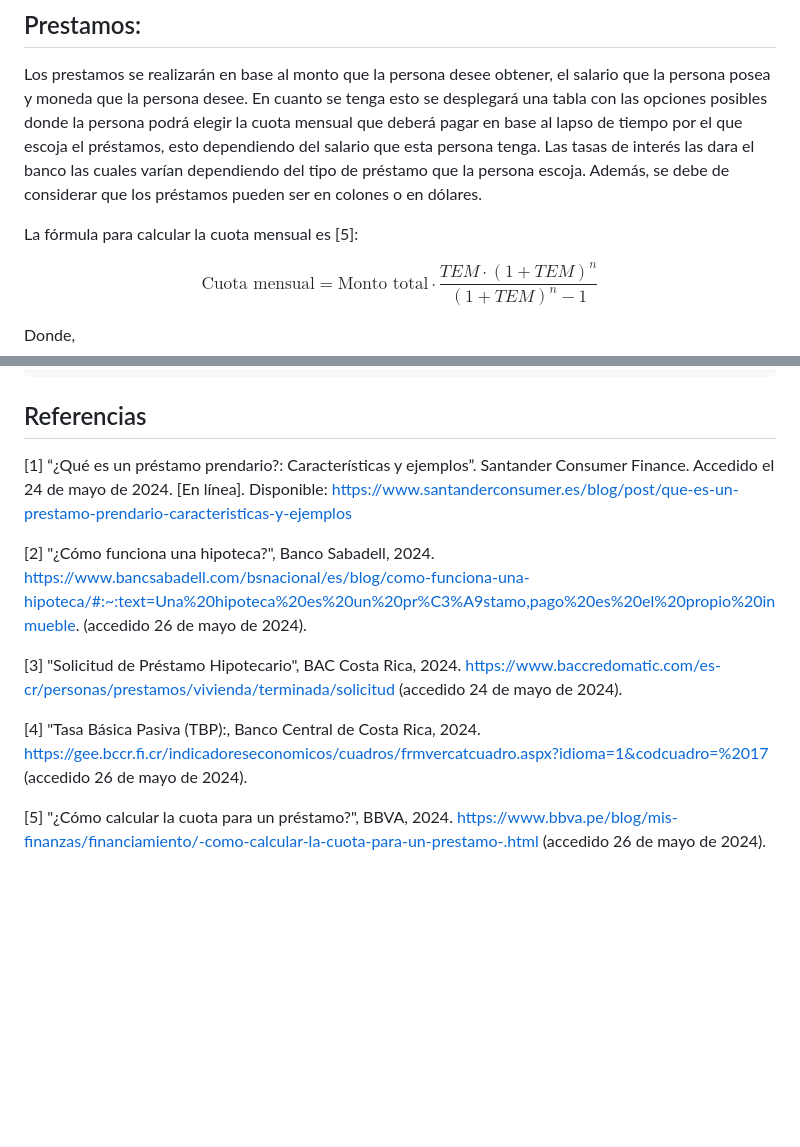
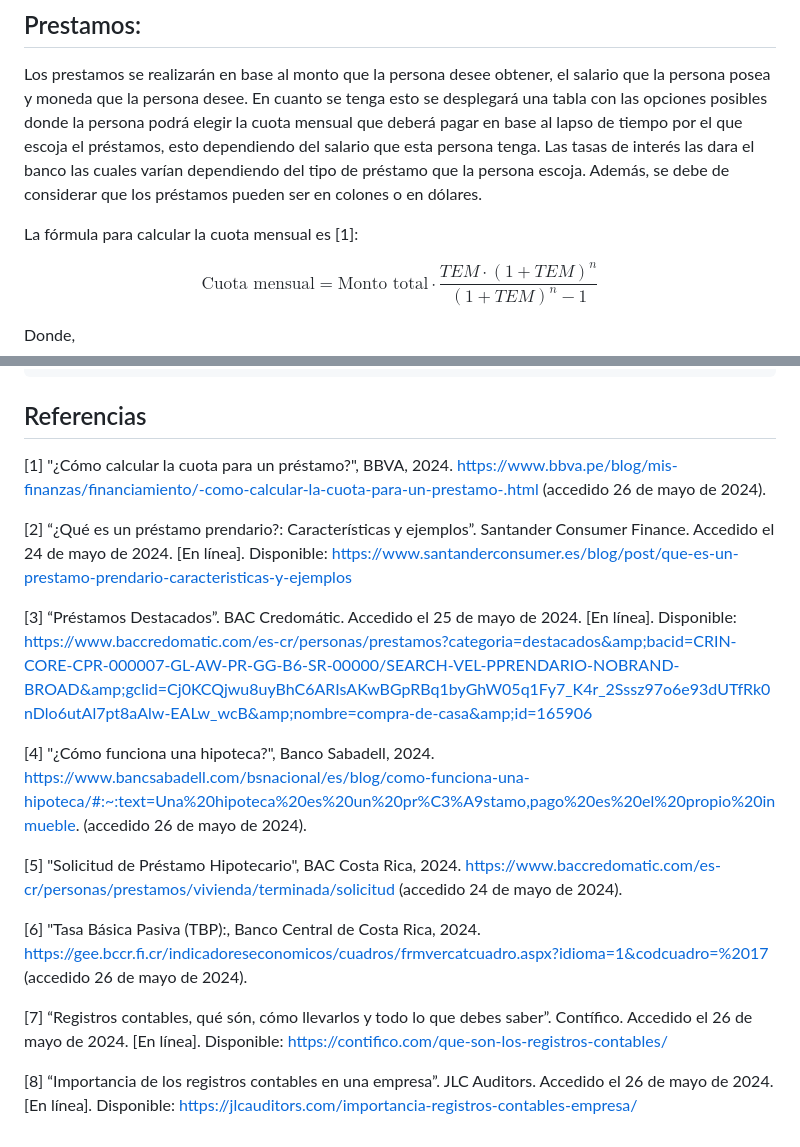
Before and after one commit to santiagoherra/ie0217-proyecto, a Markdown page: README.md, 2 parts joined by grey strips. Rendered like a GitHub page; blank space fills up the shorter version.

Commit message:
Registros contables y actualizacion de la informacion para prestamo prendario
Signed-off-by: Kevin Jiménez <kevinjimeneza21@gmail.com>

```diff
--- a/README.md
+++ b/README.md
@@ -23,7 +23,7 @@ Este proyecto se centra en la investigación, diseño e implementación de un si
 ## Prestamos:
 Los prestamos se realizarán en base al monto que la persona desee obtener, el salario que la persona posea y moneda que la persona desee. En cuanto se tenga esto se desplegará una tabla con las opciones posibles donde la persona podrá elegir la cuota mensual que deberá pagar en base al lapso de tiempo por el que escoja el préstamos, esto dependiendo del salario que esta persona tenga. Las tasas de interés las dara el banco las cuales varían dependiendo del tipo de préstamo que la persona escoja. Además, se debe de considerar que los préstamos pueden ser en colones o en dólares.
 
-La fórmula para calcular la cuota mensual es [5]:
+La fórmula para calcular la cuota mensual es [1]:
 
 $$
 \text{Cuota mensual} = \text{Monto total} \cdot \frac{TEM \cdot (1+TEM)^n}{(1+TEM)^n-1}
@@ -231,12 +251,18 @@ CREATE TABLE certificados_de_deposito (
 
 ## Referencias
 
-[1] “¿Qué es un préstamo prendario?: Características y ejemplos”. Santander Consumer Finance. Accedido el 24 de mayo de 2024. [En línea]. Disponible: https://www.santanderconsumer.es/blog/post/que-es-un-prestamo-prendario-caracteristicas-y-ejemplos
+[1] "¿Cómo calcular la cuota para un préstamo?", BBVA, 2024. https://www.bbva.pe/blog/mis-finanzas/financiamiento/-como-calcular-la-cuota-para-un-prestamo-.html (accedido 26 de mayo de 2024).
 
-[2] "¿Cómo funciona una hipoteca?", Banco Sabadell, 2024. https://www.bancsabadell.com/bsnacional/es/blog/como-funciona-una-hipoteca/#:~:text=Una%20hipoteca%20es%20un%20pr%C3%A9stamo,pago%20es%20el%20propio%20inmueble. (accedido 26 de mayo de 2024).
+[2] “¿Qué es un préstamo prendario?: Características y ejemplos”. Santander Consumer Finance. Accedido el 24 de mayo de 2024. [En línea]. Disponible: https://www.santanderconsumer.es/blog/post/que-es-un-prestamo-prendario-caracteristicas-y-ejemplos
 
-[3] "Solicitud de Préstamo Hipotecario", BAC Costa Rica, 2024. https://www.baccredomatic.com/es-cr/personas/prestamos/vivienda/terminada/solicitud (accedido 24 de mayo de 2024).
+[3] “Préstamos Destacados”. BAC Credomátic. Accedido el 25 de mayo de 2024. [En línea]. Disponible: https://www.baccredomatic.com/es-cr/personas/prestamos?categoria=destacados&amp;bacid=CRIN-CORE-CPR-000007-GL-AW-PR-GG-B6-SR-00000/SEARCH-VEL-PPRENDARIO-NOBRAND-BROAD&amp;gclid=Cj0KCQjwu8uyBhC6ARIsAKwBGpRBq1byGhW05q1Fy7_K4r_2Sssz97o6e93dUTfRk0nDlo6utAl7pt8aAlw-EALw_wcB&amp;nombre=compra-de-casa&amp;id=165906
 
-[4] "Tasa Básica Pasiva (TBP):, Banco Central de Costa Rica, 2024. https://gee.bccr.fi.cr/indicadoreseconomicos/cuadros/frmvercatcuadro.aspx?idioma=1&codcuadro=%2017 (accedido 26 de mayo de 2024).
+[4] "¿Cómo funciona una hipoteca?", Banco Sabadell, 2024. https://www.bancsabadell.com/bsnacional/es/blog/como-funciona-una-hipoteca/#:~:text=Una%20hipoteca%20es%20un%20pr%C3%A9stamo,pago%20es%20el%20propio%20inmueble. (accedido 26 de mayo de 2024).
 
-[5] "¿Cómo calcular la cuota para un préstamo?", BBVA, 2024. https://www.bbva.pe/blog/mis-finanzas/financiamiento/-como-calcular-la-cuota-para-un-prestamo-.html (accedido 26 de mayo de 2024).
+[5] "Solicitud de Préstamo Hipotecario", BAC Costa Rica, 2024. https://www.baccredomatic.com/es-cr/personas/prestamos/vivienda/terminada/solicitud (accedido 24 de mayo de 2024).
+
+[6] "Tasa Básica Pasiva (TBP):, Banco Central de Costa Rica, 2024. https://gee.bccr.fi.cr/indicadoreseconomicos/cuadros/frmvercatcuadro.aspx?idioma=1&codcuadro=%2017 (accedido 26 de mayo de 2024).
+
+[7] “Registros contables, qué són, cómo llevarlos y todo lo que debes saber”. Contífico. Accedido el 26 de mayo de 2024. [En línea]. Disponible: https://contifico.com/que-son-los-registros-contables/
+
+[8] “Importancia de los registros contables en una empresa”. JLC Auditors. Accedido el 26 de mayo de 2024. [En línea]. Disponible: https://jlcauditors.com/importancia-registros-contables-empresa/
```
Also changed, not shown: other parts of README.md (+26 -6 lines).
